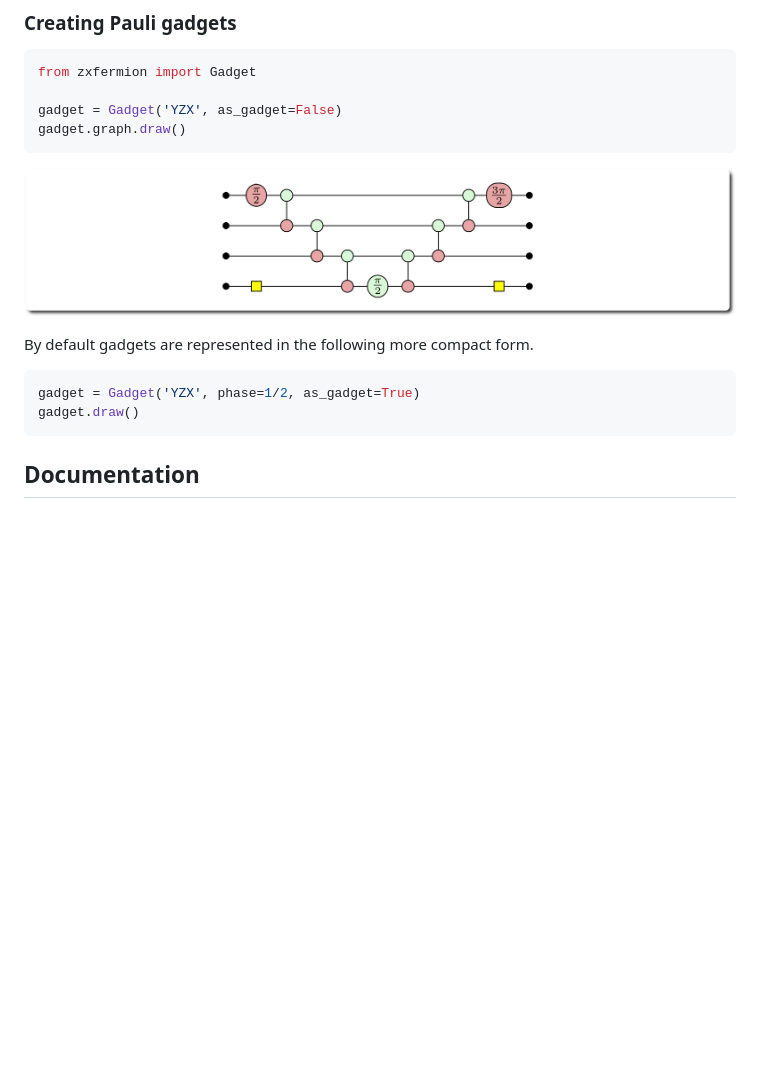
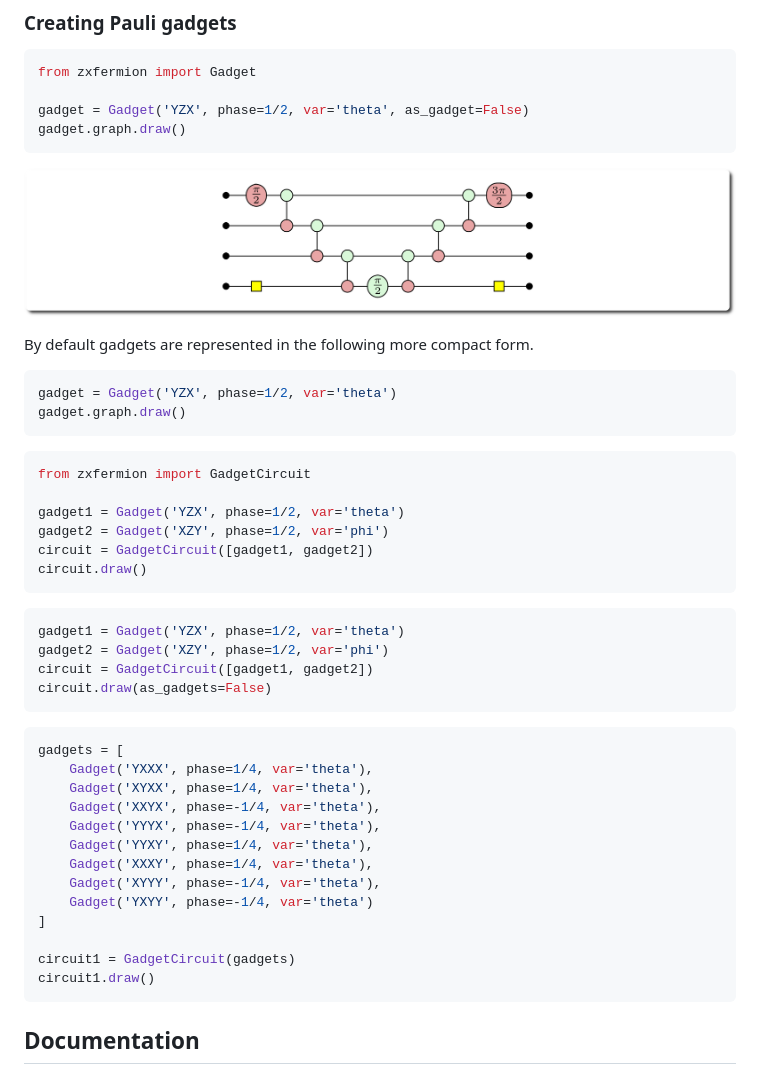
Before and after one commit to aymannel/zxfermion, a Markdown page: README.md, the part around the change. Rendered like a GitHub page; blank space fills up the shorter version.

Commit message:
README stuff

````diff
--- a/README.md
+++ b/README.md
@@ -28,15 +28,48 @@ The following diagrams were all made using ZxFermion.
 ```python
 from zxfermion import Gadget
 
-gadget = Gadget('YZX', as_gadget=False)
+gadget = Gadget('YZX', phase=1/2, var='theta', as_gadget=False)
 gadget.graph.draw()
 ```
+
 ![expanded_yzzx_gadget](figures/expanded_yzzx_gadget.png)
 
 By default gadgets are represented in the following more compact form.
 ```python
-gadget = Gadget('YZX', phase=1/2, as_gadget=True)
-gadget.draw()
+gadget = Gadget('YZX', phase=1/2, var='theta')
+gadget.graph.draw()
+```
+
+```python
+from zxfermion import GadgetCircuit
+
+gadget1 = Gadget('YZX', phase=1/2, var='theta')
+gadget2 = Gadget('XZY', phase=1/2, var='phi')
+circuit = GadgetCircuit([gadget1, gadget2])
+circuit.draw()
+```
+
+```python
+gadget1 = Gadget('YZX', phase=1/2, var='theta')
+gadget2 = Gadget('XZY', phase=1/2, var='phi')
+circuit = GadgetCircuit([gadget1, gadget2])
+circuit.draw(as_gadgets=False)
+```
+
+```python
+gadgets = [
+    Gadget('YXXX', phase=1/4, var='theta'),
+    Gadget('XYXX', phase=1/4, var='theta'),
+    Gadget('XXYX', phase=-1/4, var='theta'),
+    Gadget('YYYX', phase=-1/4, var='theta'),
+    Gadget('YYXY', phase=1/4, var='theta'),
+    Gadget('XXXY', phase=1/4, var='theta'),
+    Gadget('XYYY', phase=-1/4, var='theta'),
+    Gadget('YXYY', phase=-1/4, var='theta')
+]
+
+circuit1 = GadgetCircuit(gadgets)
+circuit1.draw()
 ```
 
 ## Documentation
````
